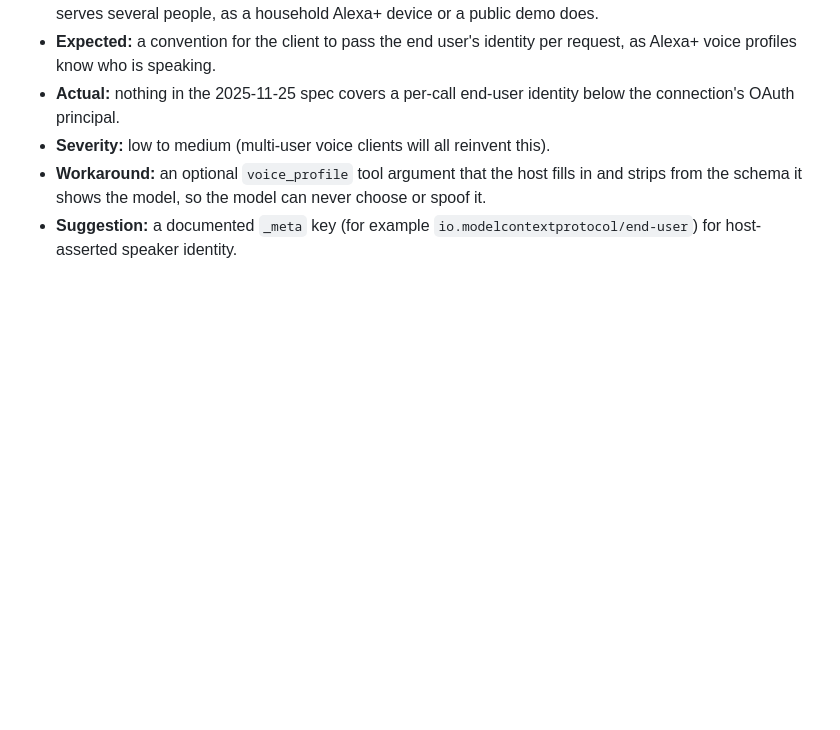
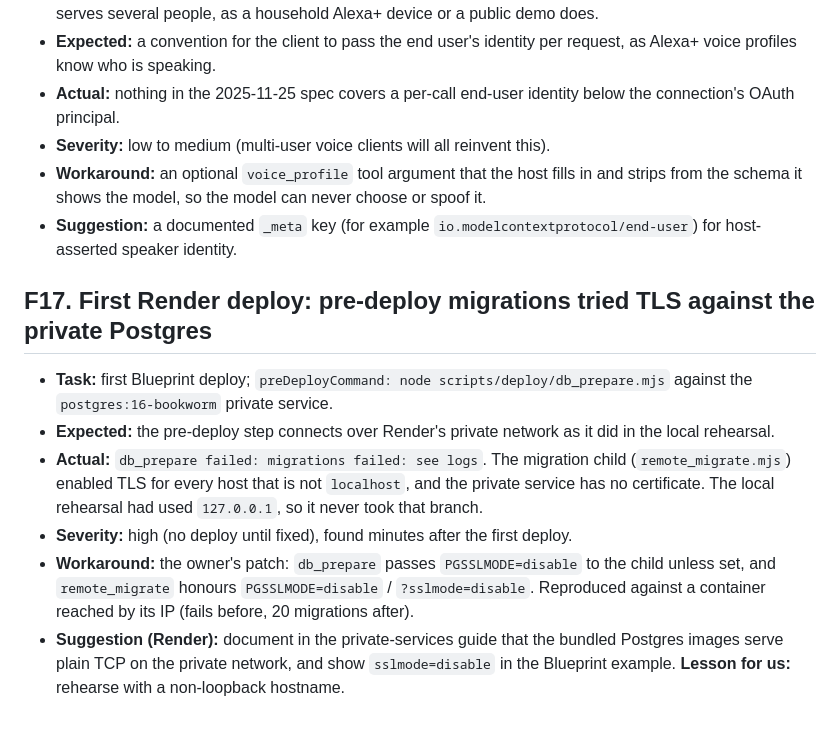
Before and after one commit to vansyson1308/groceryclaw, a Markdown page: docs/hackathon/FRICTION_LOG.md, the part around the change. GitHub-like rendering; blank space fills up the shorter version.

Commit message:
docs(hackathon): friction F17, pre-deploy TLS against Render's private Postgres
Co-Authored-By: Claude Opus 5.5 <noreply@anthropic.com>
Claude-Session: https://claude.ai/code/session_01DuGiPBetW4aBeMEHCVLrvc

```diff
--- a/docs/hackathon/FRICTION_LOG.md
+++ b/docs/hackathon/FRICTION_LOG.md
@@ -141,3 +141,11 @@ For each friction: task, steps, expected vs actual, severity (low/med/high), wor
 - **Severity:** low to medium (multi-user voice clients will all reinvent this).
 - **Workaround:** an optional `voice_profile` tool argument that the host fills in and strips from the schema it shows the model, so the model can never choose or spoof it.
 - **Suggestion:** a documented `_meta` key (for example `io.modelcontextprotocol/end-user`) for host-asserted speaker identity.
+
+## F17. First Render deploy: pre-deploy migrations tried TLS against the private Postgres
+- **Task:** first Blueprint deploy; `preDeployCommand: node scripts/deploy/db_prepare.mjs` against the `postgres:16-bookworm` private service.
+- **Expected:** the pre-deploy step connects over Render's private network as it did in the local rehearsal.
+- **Actual:** `db_prepare failed: migrations failed: see logs`. The migration child (`remote_migrate.mjs`) enabled TLS for every host that is not `localhost`, and the private service has no certificate. The local rehearsal had used `127.0.0.1`, so it never took that branch.
+- **Severity:** high (no deploy until fixed), found minutes after the first deploy.
+- **Workaround:** the owner's patch: `db_prepare` passes `PGSSLMODE=disable` to the child unless set, and `remote_migrate` honours `PGSSLMODE=disable` / `?sslmode=disable`. Reproduced against a container reached by its IP (fails before, 20 migrations after).
+- **Suggestion (Render):** document in the private-services guide that the bundled Postgres images serve plain TCP on the private network, and show `sslmode=disable` in the Blueprint example. **Lesson for us:** rehearse with a non-loopback hostname.
```
